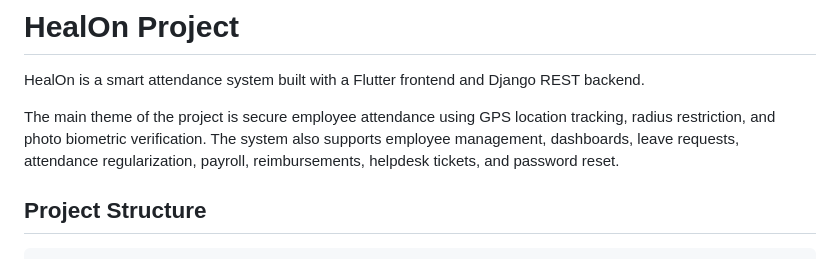
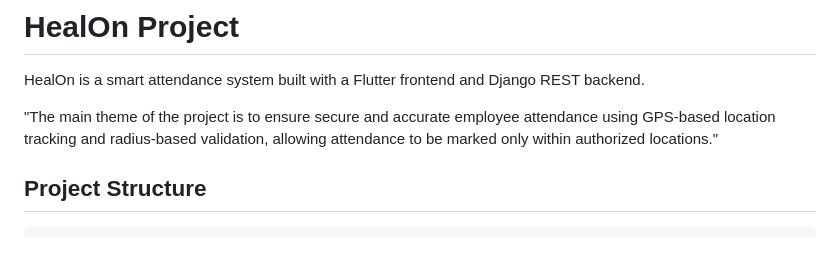
Before and after one commit to pvamshi2002-ship-it/HealOn-project, a Markdown page: README.md, the part around the change. Drawn GitHub-style.

Commit message:
Update project theme description in README
Clarified project theme to emphasize secure and accurate attendance.

```diff
--- a/README.md
+++ b/README.md
@@ -2,7 +2,7 @@
 
 HealOn is a smart attendance system built with a Flutter frontend and Django REST backend.
 
-The main theme of the project is secure employee attendance using GPS location tracking, radius restriction, and photo biometric verification. The system also supports employee management, dashboards, leave requests, attendance regularization, payroll, reimbursements, helpdesk tickets, and password reset.
+"The main theme of the project is to ensure secure and accurate employee attendance using GPS-based location tracking and radius-based validation, allowing attendance to be marked only within authorized locations."
 
 ## Project Structure
 
```
